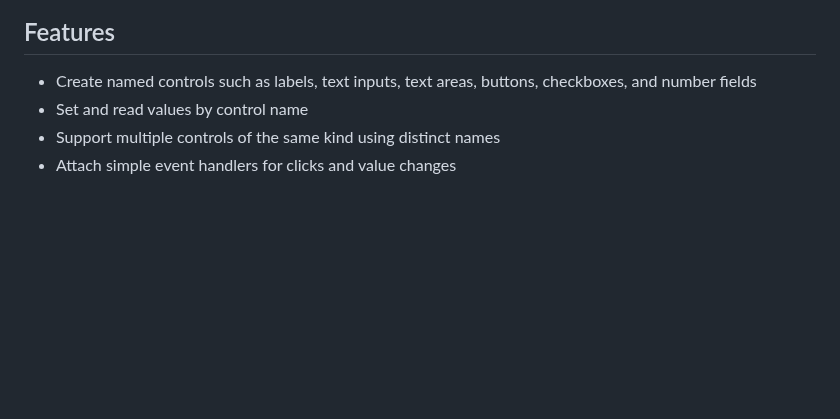
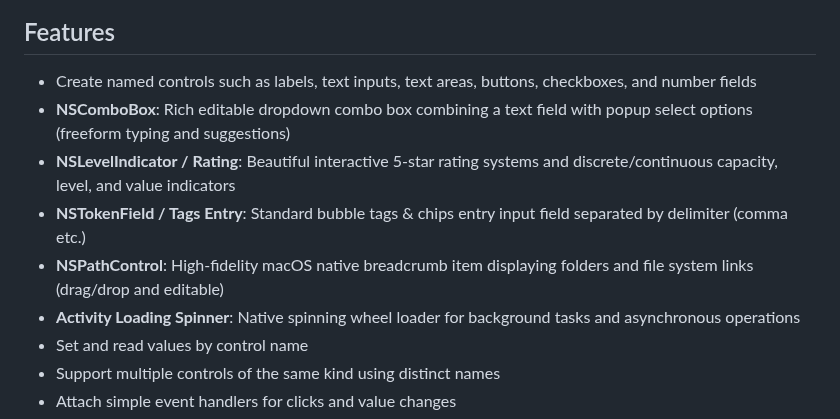
Before and after one commit to codecaine-zz/vlang_simplegui, a Markdown page: README.md, the part around one of its changes. Drawn GitHub-style; blank space fills up the shorter version.

```diff
--- a/README.md
+++ b/README.md
@@ -15,6 +15,11 @@ It is intended to make GUI programming feel more direct and less manual than the
 ## Features
 
 - Create named controls such as labels, text inputs, text areas, buttons, checkboxes, and number fields
+- **NSComboBox**: Rich editable dropdown combo box combining a text field with popup select options (freeform typing and suggestions)
+- **NSLevelIndicator / Rating**: Beautiful interactive 5-star rating systems and discrete/continuous capacity, level, and value indicators
+- **NSTokenField / Tags Entry**: Standard bubble tags & chips entry input field separated by delimiter (comma etc.)
+- **NSPathControl**: High-fidelity macOS native breadcrumb item displaying folders and file system links (drag/drop and editable)
+- **Activity Loading Spinner**: Native spinning wheel loader for background tasks and asynchronous operations
 - Set and read values by control name
 - Support multiple controls of the same kind using distinct names
 - Attach simple event handlers for clicks and value changes
```
Also changed, not shown: other parts of README.md (+4 -0 lines), API.md (+45 -0 lines), screenshots/modern_widgets_demo.png (added), screenshots/rich_widgets_demo.png (added), 8 other files.
